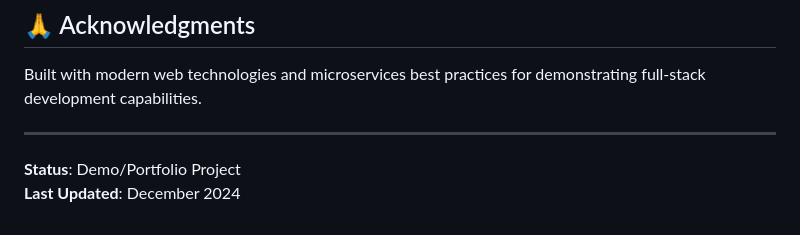
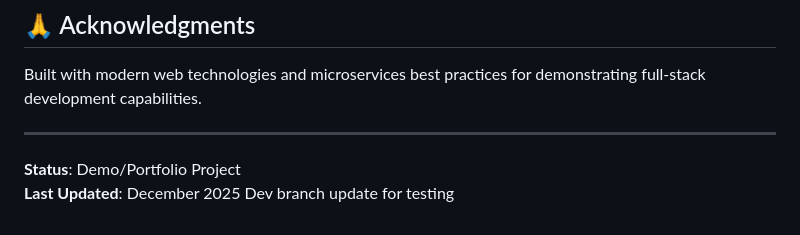
Before and after one commit to Jeevan-88/devops-microservices-project, a Markdown page: README.md, the part around the change. GitHub-like rendering.

```diff
--- a/README.md
+++ b/README.md
@@ -311,4 +311,5 @@ Built with modern web technologies and microservices best practices for demonstr
 ---
 
 **Status**: Demo/Portfolio Project
-**Last Updated**: December 2024
+**Last Updated**: December 2025
+Dev branch update for testing
```
